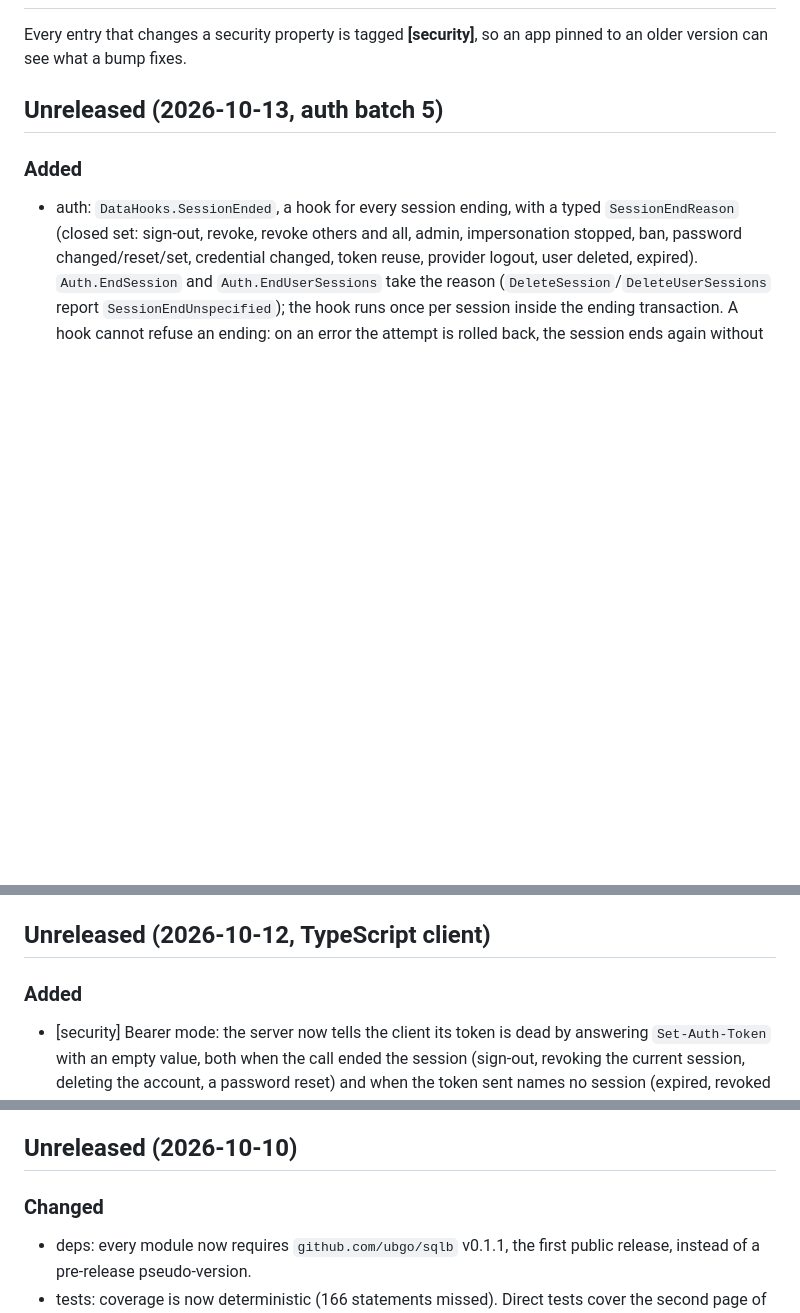
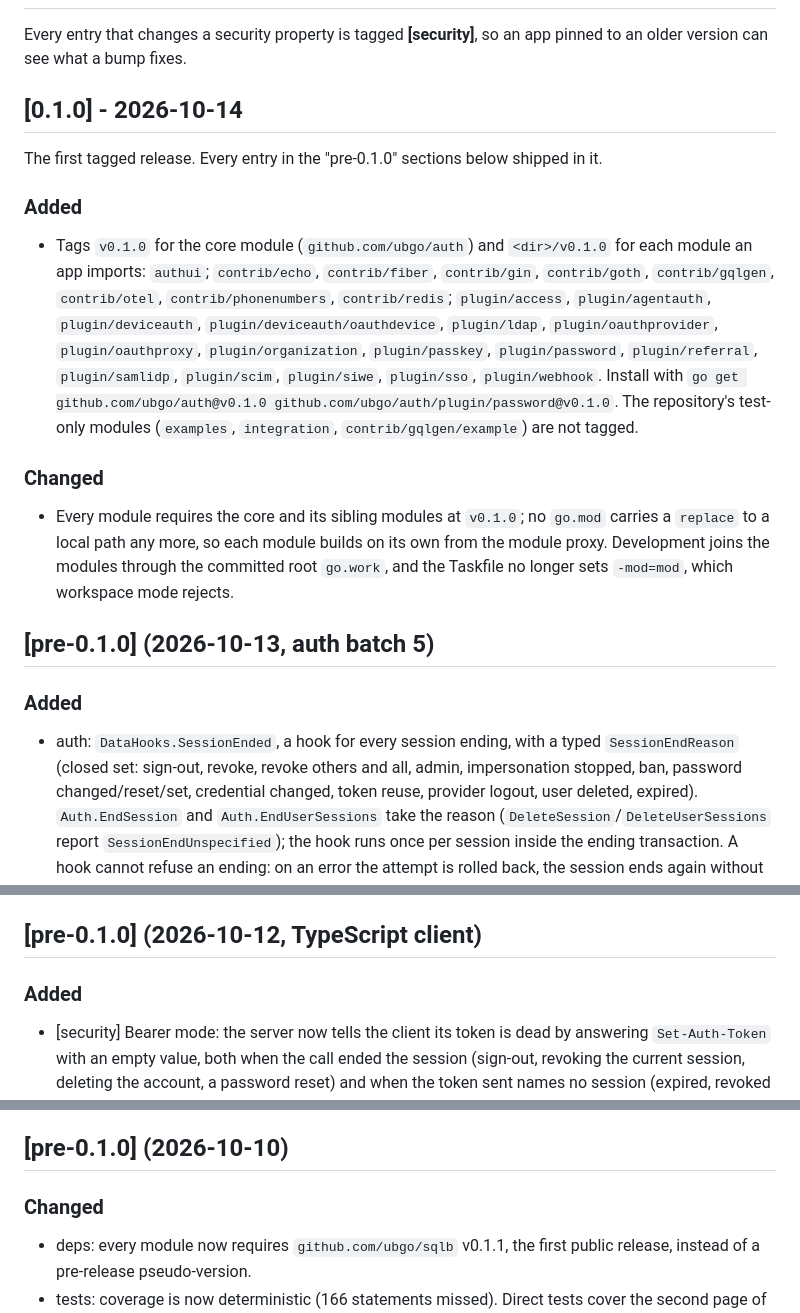
Before and after one commit to ubgo/auth, a Markdown page: CHANGELOG.md, 3 parts joined by grey strips. Drawn GitHub-style; blank space fills up the shorter version.

```diff
--- a/CHANGELOG.md
+++ b/CHANGELOG.md
@@ -2,7 +2,19 @@
 
 Every entry that changes a security property is tagged **[security]**, so an app pinned to an older version can see what a bump fixes.
 
-## Unreleased (2026-10-13, auth batch 5)
+## [0.1.0] - 2026-10-14
+
+The first tagged release. Every entry in the "pre-0.1.0" sections below shipped in it.
+
+### Added
+
+- Tags `v0.1.0` for the core module (`github.com/ubgo/auth`) and `<dir>/v0.1.0` for each module an app imports: `authui`; `contrib/echo`, `contrib/fiber`, `contrib/gin`, `contrib/goth`, `contrib/gqlgen`, `contrib/otel`, `contrib/phonenumbers`, `contrib/redis`; `plugin/access`, `plugin/agentauth`, `plugin/deviceauth`, `plugin/deviceauth/oauthdevice`, `plugin/ldap`, `plugin/oauthprovider`, `plugin/oauthproxy`, `plugin/organization`, `plugin/passkey`, `plugin/password`, `plugin/referral`, `plugin/samlidp`, `plugin/scim`, `plugin/siwe`, `plugin/sso`, `plugin/webhook`. Install with `go get github.com/ubgo/auth@v0.1.0 github.com/ubgo/auth/plugin/password@v0.1.0`. The repository's test-only modules (`examples`, `integration`, `contrib/gqlgen/example`) are not tagged.
+
+### Changed
+
+- Every module requires the core and its sibling modules at `v0.1.0`; no `go.mod` carries a `replace` to a local path any more, so each module builds on its own from the module proxy. Development joins the modules through the committed root `go.work`, and the Taskfile no longer sets `-mod=mod`, which workspace mode rejects.
+
+## [pre-0.1.0] (2026-10-13, auth batch 5)
 
 ### Added
 
@@ -37,7 +49,7 @@ Every entry that changes a security property is tagged **[security]**, so an app
 - [security] Two-factor: adding a second method while two-factor is on now needs a current factor as `proof` (a code, a recovery code or a security-key assertion), on `enroll` and on `security-key-register-finish`; without it the answer is `twofactor.proof_required` (400). Before, enroll over a factor that was on was refused outright, and a stolen fresh session could otherwise plant a factor of its own. `enroll` of the method the user already has still answers `twofactor.already_enabled`.
 - jwt: `JWKSPath("/template")` is refused, and `Operations()` lists three operations (two under `RemoteJWKS`).
 
-## Unreleased (2026-10-12, TypeScript client)
+## [pre-0.1.0] (2026-10-12, TypeScript client)
 
 ### Added
 
@@ -121,7 +133,7 @@ Every entry that changes a security property is tagged **[security]**, so an app
 - examples: [ts-client-flows](examples/ts-client-flows/) runs email verification, password reset, a magic link, sign out everywhere, a second factor by mailed code and an organization from Node in bearer mode; [ts-client-bearer](examples/ts-client-bearer/) is a Node CLI whose token lives in a `0600` file across restarts and a Node server forwarding a browser's cookie; [react-headless](examples/react-headless/) uses only `@ubgo/auth-react`'s provider and hooks with markup of its own and no router (`task ui:headless`). The two Node examples are run by their Go tests, which fail rather than skip without Node 22.18 or later.
 - docs: [SPA frontends](docs/integrations/spa-frontends.md) and [Mobile apps](docs/integrations/mobile-apps.md) have a step for the typed client; the feature index has 98 client rows, 90 of them with an example; the root README has a Frontend client section; `.auth-token` is ignored.
 
-## Unreleased (2026-10-10)
+## [pre-0.1.0] (2026-10-10)
 
 ### Changed
 
```
Also changed, not shown: other parts of CHANGELOG.md (+12 -12 lines), README.md (+1 -1 lines).
